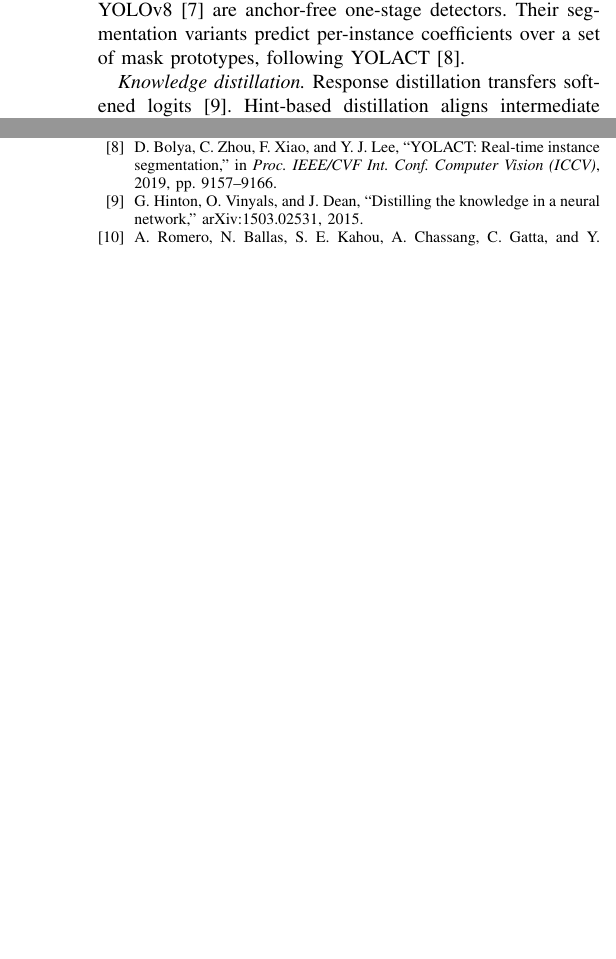
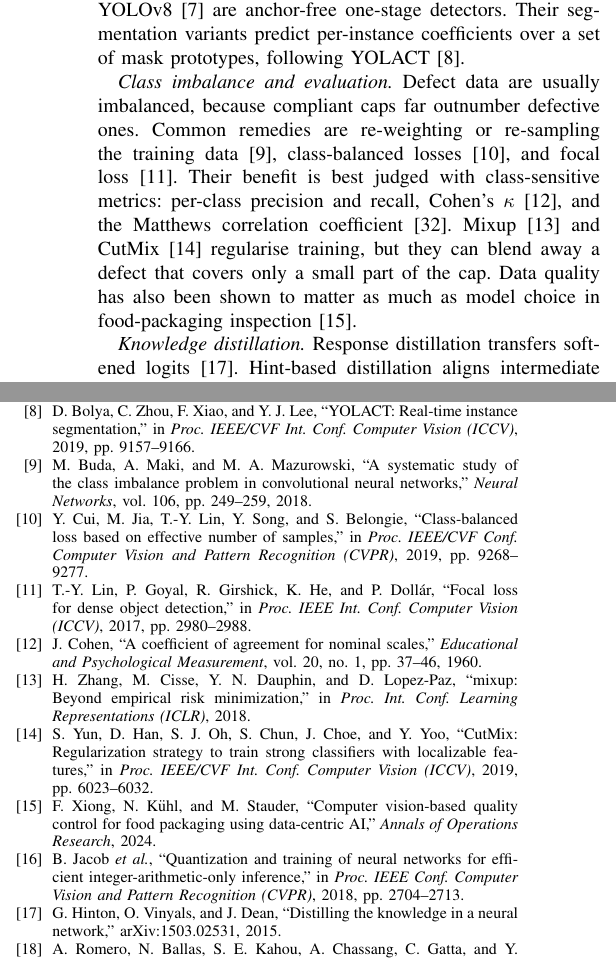
Before and after one commit to ShreyasBairyKS/Capstone-Project, a LaTeX paper (docs_for_paper/research_paper/final_paper/main.tex): two parts of the columns of pages 2 and 7 of 7, joined at a grey line, cut so that both start at the same text, the shorter picture padded with empty space. Compiled offline with pdfLaTeX.

Commit message:
Final changes

```diff
--- a/docs_for_paper/research_paper/final_paper/main.tex
+++ b/docs_for_paper/research_paper/final_paper/main.tex
@@ -54,6 +54,8 @@ This paper reports the final iteration of a capstone system and narrows its scop
 \textit{Food and beverage inspection.} Liakos \textit{et al.}~\cite{liakos2025} survey machine learning for food quality control and report that beverages are a small minority of the studied applications. Chatchapol \textit{et al.}~\cite{chatchapol2024} classify beverage fill levels with a CNN on an embedded GPU but do not localise the liquid surface. Farhangi \textit{et al.}~\cite{farhangi2024} inspect liquid bottles with rule-based edge detection and pattern matching. Liu \textit{et al.}~\cite{liu2025} detect five packaging defects with an attention-augmented YOLOv5. Banús \textit{et al.}~\cite{banus2021} compare CNN backbones for thermoformed food packages. None of these works reports product-level false-accept and false-reject rates or end-to-end deployment latency.
 
 \textit{Real-time segmentation.} Ultralytics YOLO11~\cite{yolo11} and YOLOv8~\cite{yolov8} are anchor-free one-stage detectors. Their segmentation variants predict per-instance coefficients over a set of mask prototypes, following YOLACT~\cite{bolya2019}.
+
+\textit{Class imbalance and evaluation.} Defect data are usually imbalanced, because compliant caps far outnumber defective ones. Common remedies are re-weighting or re-sampling the training data~\cite{buda2018}, class-balanced losses~\cite{cui2019}, and focal loss~\cite{lin2017}. Their benefit is best judged with class-sensitive metrics: per-class precision and recall, Cohen's $\kappa$~\cite{cohen1960}, and the Matthews correlation coefficient~\cite{chicco2020}. Mixup~\cite{zhang2018} and CutMix~\cite{yun2019} regularise training, but they can blend away a defect that covers only a small part of the cap. Data quality has also been shown to matter as much as model choice in food-packaging inspection~\cite{xiong2024}.
 
 \textit{Knowledge distillation.} Response distillation transfers softened logits~\cite{hinton2015}. Hint-based distillation aligns intermediate features through learned projectors~\cite{romero2015}. Feature imitation has been applied to object detectors to compress them for deployment~\cite{wang2019}.
 
@@ -513,6 +515,14 @@ This work was carried out as a capstone project under the guidance of Prof.\ Nay
 \bibitem{yolo11} G. Jocher and J. Qiu, ``Ultralytics YOLO11,'' 2024. [Online]. Available: https://github.com/ultralytics/ultralytics
 \bibitem{yolov8} G. Jocher, A. Chaurasia, and J. Qiu, ``Ultralytics YOLOv8,'' 2023. [Online]. Available: https://github.com/ultralytics/ultralytics
 \bibitem{bolya2019} D. Bolya, C. Zhou, F. Xiao, and Y. J. Lee, ``YOLACT: Real-time instance segmentation,'' in \textit{Proc. IEEE/CVF Int. Conf. Computer Vision (ICCV)}, 2019, pp. 9157--9166.
+\bibitem{buda2018} M. Buda, A. Maki, and M. A. Mazurowski, ``A systematic study of the class imbalance problem in convolutional neural networks,'' \textit{Neural Networks}, vol. 106, pp. 249--259, 2018.
+\bibitem{cui2019} Y. Cui, M. Jia, T.-Y. Lin, Y. Song, and S. Belongie, ``Class-balanced loss based on effective number of samples,'' in \textit{Proc. IEEE/CVF Conf. Computer Vision and Pattern Recognition (CVPR)}, 2019, pp. 9268--9277.
+\bibitem{lin2017} T.-Y. Lin, P. Goyal, R. Girshick, K. He, and P. Dollár, ``Focal loss for dense object detection,'' in \textit{Proc. IEEE Int. Conf. Computer Vision (ICCV)}, 2017, pp. 2980--2988.
+\bibitem{cohen1960} J. Cohen, ``A coefficient of agreement for nominal scales,'' \textit{Educational and Psychological Measurement}, vol. 20, no. 1, pp. 37--46, 1960.
+\bibitem{zhang2018} H. Zhang, M. Cisse, Y. N. Dauphin, and D. Lopez-Paz, ``mixup: Beyond empirical risk minimization,'' in \textit{Proc. Int. Conf. Learning Representations (ICLR)}, 2018.
+\bibitem{yun2019} S. Yun, D. Han, S. J. Oh, S. Chun, J. Choe, and Y. Yoo, ``CutMix: Regularization strategy to train strong classifiers with localizable features,'' in \textit{Proc. IEEE/CVF Int. Conf. Computer Vision (ICCV)}, 2019, pp. 6023--6032.
+\bibitem{xiong2024} F. Xiong, N. Kühl, and M. Stauder, ``Computer vision-based quality control for food packaging using data-centric AI,'' \textit{Annals of Operations Research}, 2024.
+\bibitem{jacob2018} B. Jacob \textit{et al.}, ``Quantization and training of neural networks for efficient integer-arithmetic-only inference,'' in \textit{Proc. IEEE Conf. Computer Vision and Pattern Recognition (CVPR)}, 2018, pp. 2704--2713.
 \bibitem{hinton2015} G. Hinton, O. Vinyals, and J. Dean, ``Distilling the knowledge in a neural network,'' arXiv:1503.02531, 2015.
 \bibitem{romero2015} A. Romero, N. Ballas, S. E. Kahou, A. Chassang, C. Gatta, and Y. Bengio, ``FitNets: Hints for thin deep nets,'' in \textit{Proc. Int. Conf. Learning Representations (ICLR)}, 2015.
 \bibitem{wang2019} T. Wang, L. Yuan, X. Zhang, and J. Feng, ``Distilling object detectors with fine-grained feature imitation,'' in \textit{Proc. IEEE/CVF Conf. Computer Vision and Pattern Recognition (CVPR)}, 2019, pp. 4933--4942.
```
Also changed, not shown: docs_for_paper/research_paper/final_paper/main.pdf, docs_for_paper/research_paper/final_paper/main.tex (4 more changed lines).
